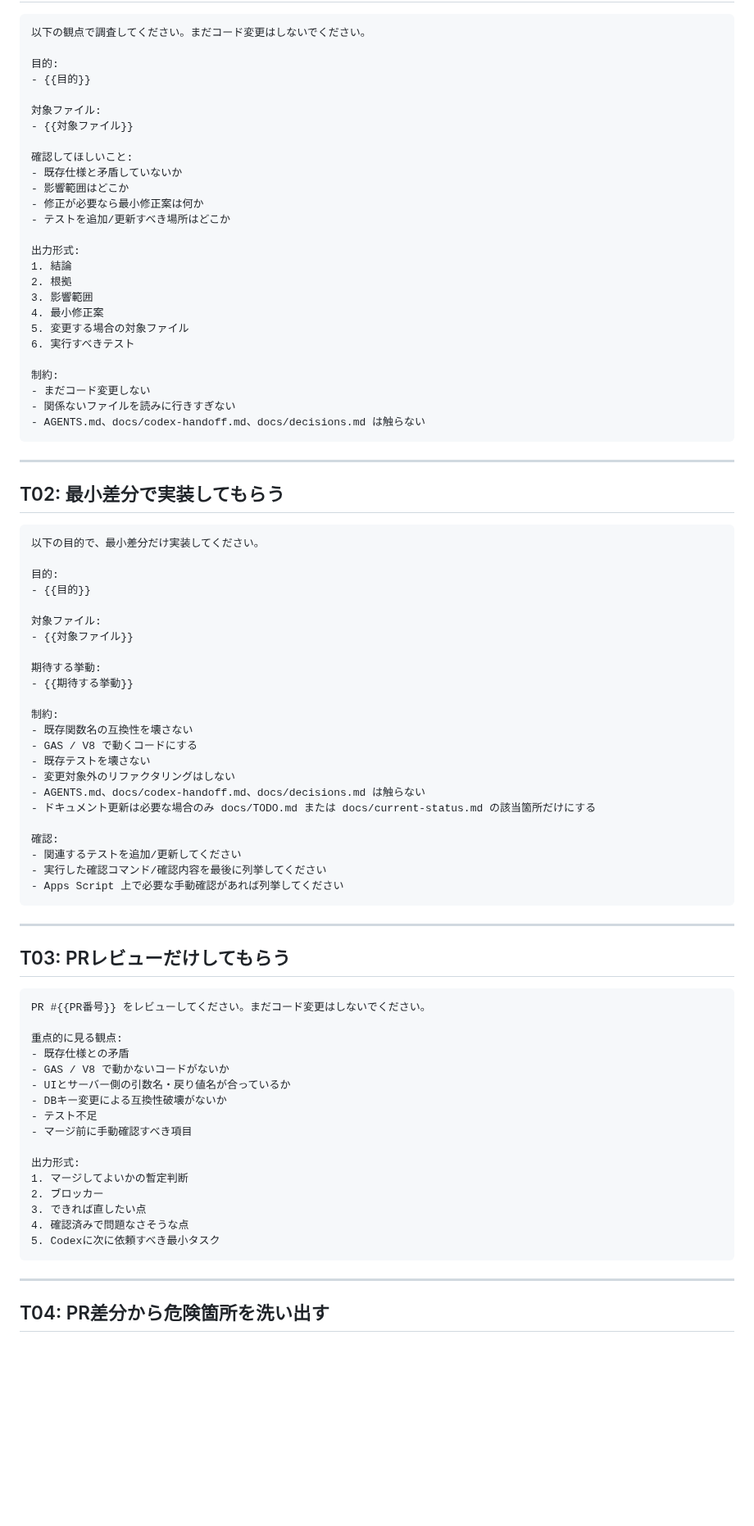
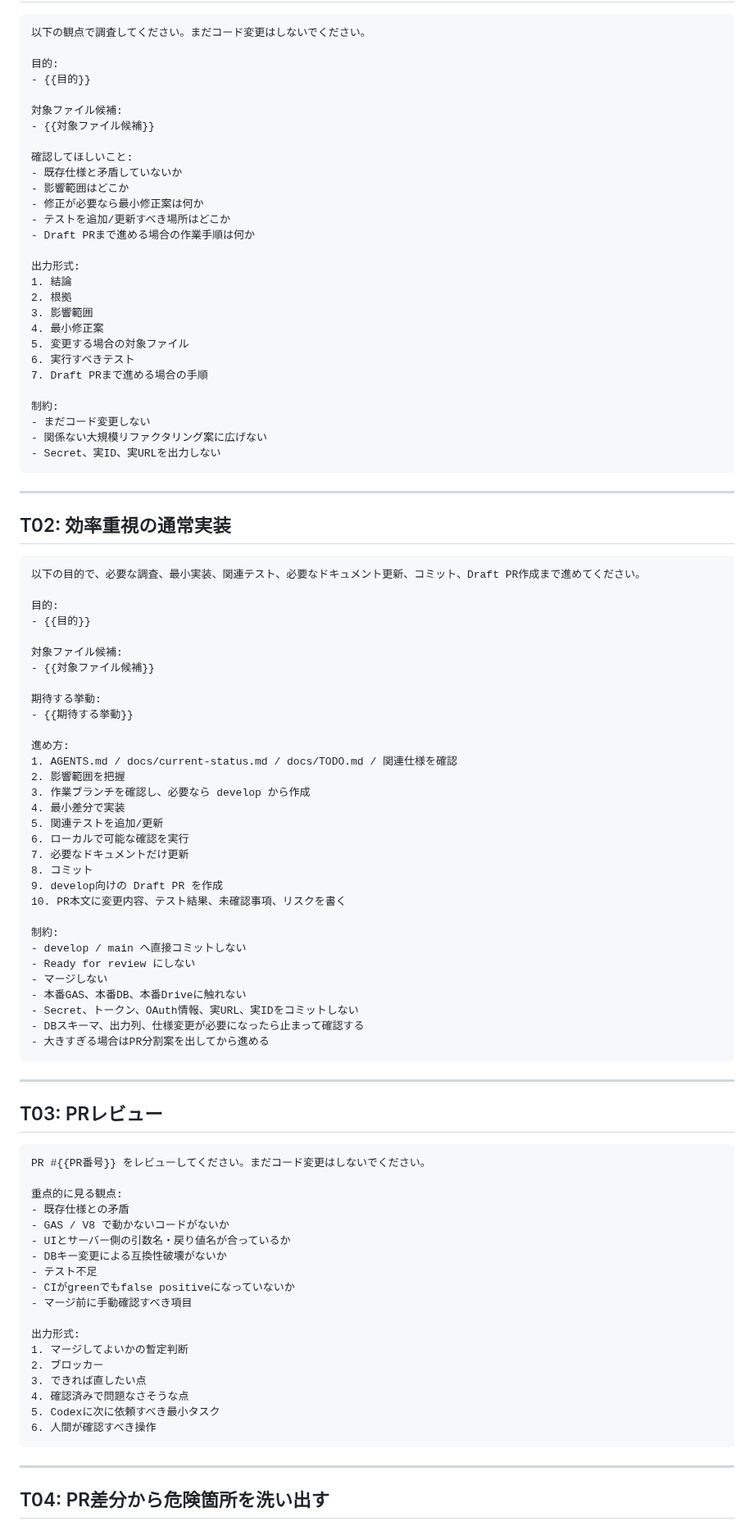
Before and after one commit to nozomu-honda/tradeCsvToSpreadSheet, a Markdown page: docs/codex-prompts.md, the part around one of its changes. Shown at 82% size. Rendered like a GitHub page; blank space fills up the shorter version.

````diff
--- a/docs/codex-prompts.md
+++ b/docs/codex-prompts.md
@@ -54,14 +87,15 @@ AGENTS.md、docs/current-status.md、docs/TODO.md を読んで、
 目的:
 - {{目的}}
 
-対象ファイル:
-- {{対象ファイル}}
+対象ファイル候補:
+- {{対象ファイル候補}}
 
 確認してほしいこと:
 - 既存仕様と矛盾していないか
 - 影響範囲はどこか
 - 修正が必要なら最小修正案は何か
 - テストを追加/更新すべき場所はどこか
+- Draft PRまで進める場合の作業手順は何か
 
 出力形式:
 1. 結論
@@ -70,46 +104,55 @@ AGENTS.md、docs/current-status.md、docs/TODO.md を読んで、
 4. 最小修正案
 5. 変更する場合の対象ファイル
 6. 実行すべきテスト
+7. Draft PRまで進める場合の手順
 
 制約:
 - まだコード変更しない
-- 関係ないファイルを読みに行きすぎない
-- AGENTS.md、docs/codex-handoff.md、docs/decisions.md は触らない
+- 関係ない大規模リファクタリング案に広げない
+- Secret、実ID、実URLを出力しない
 ```
 
 ---
 
-## T02: 最小差分で実装してもらう
+## T02: 効率重視の通常実装
 
 ```text
-以下の目的で、最小差分だけ実装してください。
+以下の目的で、必要な調査、最小実装、関連テスト、必要なドキュメント更新、コミット、Draft PR作成まで進めてください。
 
 目的:
 - {{目的}}
 
-対象ファイル:
-- {{対象ファイル}}
+対象ファイル候補:
+- {{対象ファイル候補}}
 
 期待する挙動:
 - {{期待する挙動}}
 
+進め方:
+1. AGENTS.md / docs/current-status.md / docs/TODO.md / 関連仕様を確認
+2. 影響範囲を把握
+3. 作業ブランチを確認し、必要なら develop から作成
+4. 最小差分で実装
+5. 関連テストを追加/更新
+6. ローカルで可能な確認を実行
+7. 必要なドキュメントだけ更新
+8. コミット
+9. develop向けの Draft PR を作成
+10. PR本文に変更内容、テスト結果、未確認事項、リスクを書く
+
 制約:
-- 既存関数名の互換性を壊さない
-- GAS / V8 で動くコードにする
-- 既存テストを壊さない
-- 変更対象外のリファクタリングはしない
-- AGENTS.md、docs/codex-handoff.md、docs/decisions.md は触らない
-- ドキュメント更新は必要な場合のみ docs/TODO.md または docs/current-status.md の該当箇所だけにする
-
-確認:
-- 関連するテストを追加/更新してください
-- 実行した確認コマンド/確認内容を最後に列挙してください
-- Apps Script 上で必要な手動確認があれば列挙してください
+- develop / main へ直接コミットしない
+- Ready for review にしない
+- マージしない
+- 本番GAS、本番DB、本番Driveに触れない
+- Secret、トークン、OAuth情報、実URL、実IDをコミットしない
+- DBスキーマ、出力列、仕様変更が必要になったら止まって確認する
+- 大きすぎる場合はPR分割案を出してから進める
 ```
 
 ---
 
-## T03: PRレビューだけしてもらう
+## T03: PRレビュー
 
 ```text
 PR #{{PR番号}} をレビューしてください。まだコード変更はしないでください。
@@ -120,6 +163,7 @@ PR #{{PR番号}} をレビューしてください。まだコード変更はし
 - UIとサーバー側の引数名・戻り値名が合っているか
 - DBキー変更による互換性破壊がないか
 - テスト不足
+- CIがgreenでもfalse positiveになっていないか
 - マージ前に手動確認すべき項目
 
 出力形式:
@@ -128,6 +172,7 @@ PR #{{PR番号}} をレビューしてください。まだコード変更はし
 3. できれば直したい点
 4. 確認済みで問題なさそうな点
 5. Codexに次に依頼すべき最小タスク
+6. 人間が確認すべき操作
 ```
 
 ---
````
Also changed, not shown: other parts of docs/codex-prompts.md (+215 -97 lines).
